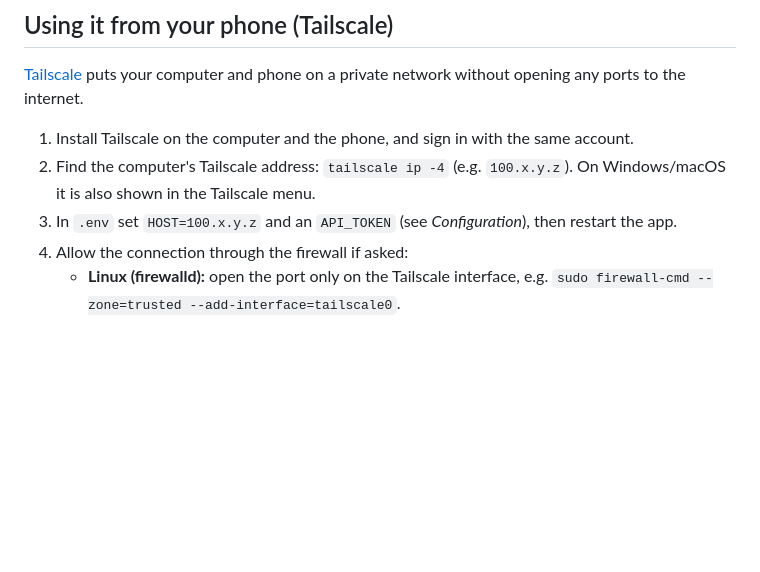
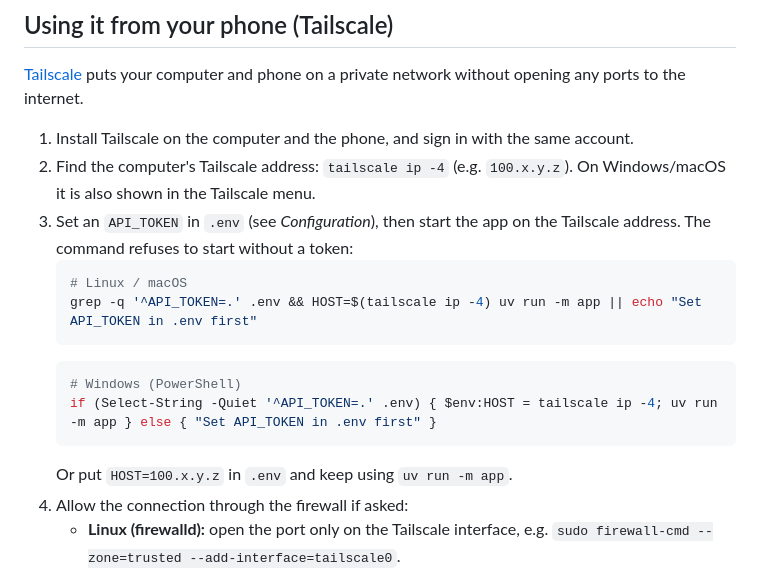
Before and after one commit to tamerardall/video-downloader, a Markdown page: README.md, the part around the change. GitHub-like rendering; blank space fills up the shorter version.

````diff
--- a/README.md
+++ b/README.md
@@ -91,7 +91,16 @@ Cookies give access to your account: never share a `cookies.txt` or commit it (`
 
 1. Install Tailscale on the computer and the phone, and sign in with the same account.
 2. Find the computer's Tailscale address: `tailscale ip -4` (e.g. `100.x.y.z`). On Windows/macOS it is also shown in the Tailscale menu.
-3. In `.env` set `HOST=100.x.y.z` and an `API_TOKEN` (see *Configuration*), then restart the app.
+3. Set an `API_TOKEN` in `.env` (see *Configuration*), then start the app on the Tailscale address. The command refuses to start without a token:
+   ```bash
+   # Linux / macOS
+   grep -q '^API_TOKEN=.' .env && HOST=$(tailscale ip -4) uv run -m app || echo "Set API_TOKEN in .env first"
+   ```
+   ```powershell
+   # Windows (PowerShell)
+   if (Select-String -Quiet '^API_TOKEN=.' .env) { $env:HOST = tailscale ip -4; uv run -m app } else { "Set API_TOKEN in .env first" }
+   ```
+   Or put `HOST=100.x.y.z` in `.env` and keep using `uv run -m app`.
 4. Allow the connection through the firewall if asked:
    - **Linux (firewalld):** open the port only on the Tailscale interface, e.g. `sudo firewall-cmd --zone=trusted --add-interface=tailscale0`.
    - **Windows:** when Windows Defender Firewall asks about Python, allow *Private networks*.
````
Also changed, not shown: README.tr.md (+10 -1 lines).
